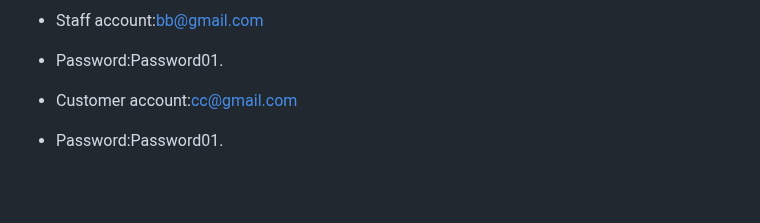
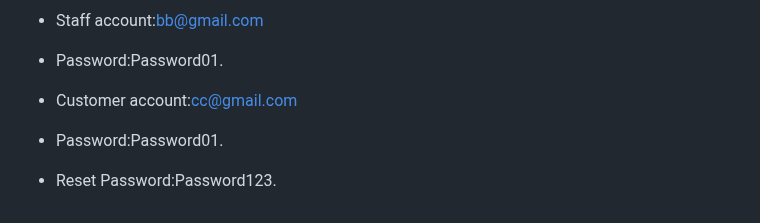
Before and after one commit to Ritachen8010/Clone-COMP639S1_Project_2_Group_ZZ, a Markdown page: README.md, the part around one of its changes. GitHub-like rendering; blank space fills up the shorter version.

```diff
--- a/README.md
+++ b/README.md
@@ -65,3 +65,5 @@
 
 - Customer account:cc@gmail.com
 - Password:Password01.
+
+- Reset Password:Password123.
```
Also changed, not shown: other parts of README.md (+1 -1 lines).
